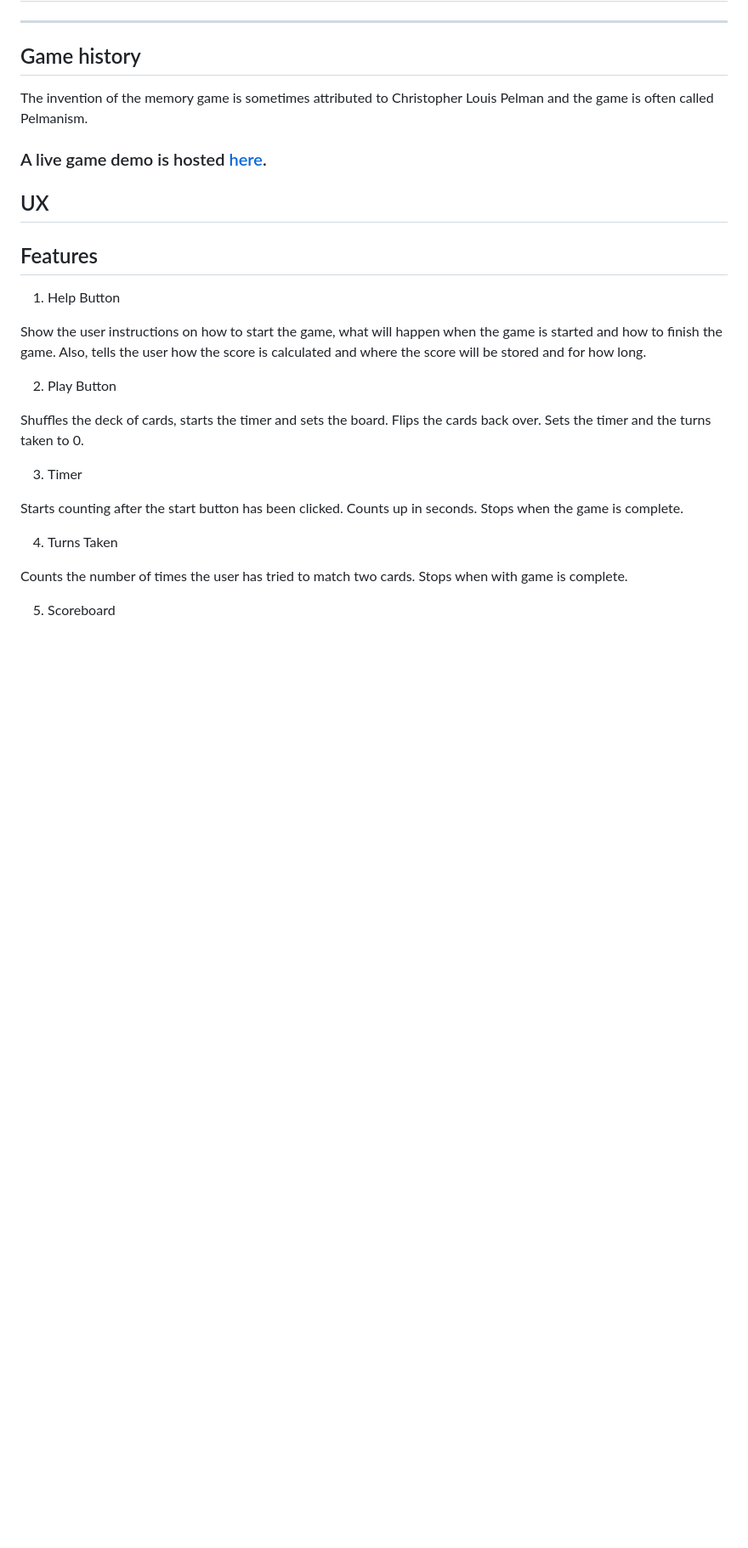
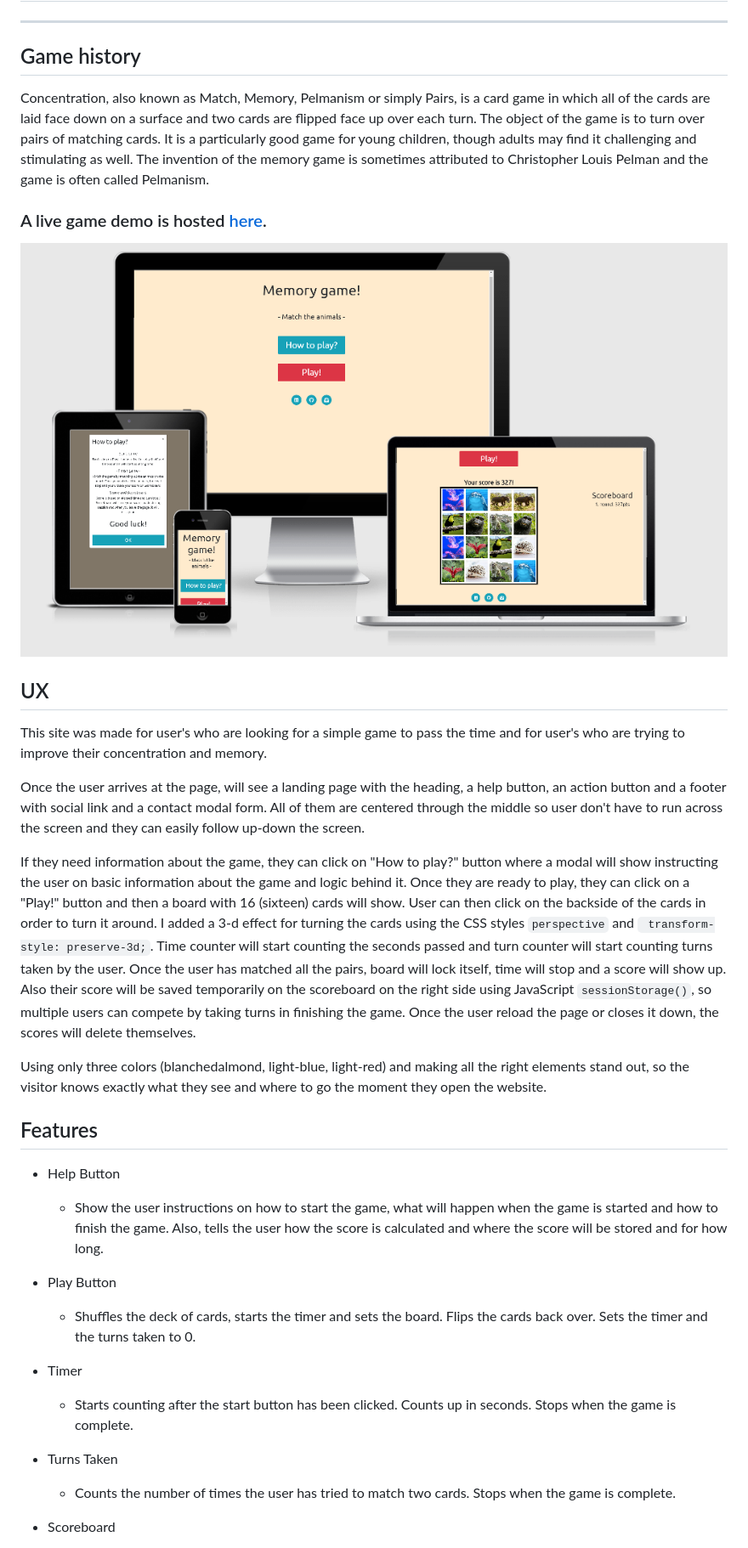
Before and after one commit to romangrubic/memory-game-js, a Markdown page: README.md, the part around the change printed below. Shown: that part at 85% size. Rendered like a GitHub page; pictures changed too: assets/images/responsive.png (added); blank space fills up the shorter version.

Commit message:
Expanded README.file

```diff
--- a/README.md
+++ b/README.md
@@ -3,29 +3,51 @@
 ---
 
 ## Game history
-
+Concentration, also known as Match, Memory, Pelmanism or simply Pairs, is a card game in which all of the cards are laid face down on a
+surface and two cards are flipped face up over each turn. The object of the game is to turn over pairs of matching cards.
+It is a particularly good game for young children, though adults may find it challenging and stimulating as well.
 The invention of the memory game is sometimes attributed to Christopher Louis
 Pelman and the game is often called Pelmanism.
 
 ### A live game demo is hosted [here](https://romangrubic.github.io/memory-game-js/.).
+![Memory game Demo](https://raw.githubusercontent.com/romangrubic/memory-game-js/master/assets/images/responsive.png "Memory game Demo")
 
 ## UX
+
+This site was made for user's who are looking for a simple game to pass the time and for
+user's who are trying to improve their concentration and memory.
+
+Once the user arrives at the page, will see a landing page with the heading, a help button, an action button and a footer with social link and a contact modal form.
+All of them are centered through the middle so user don't have to run across the screen and they can easily follow up-down the screen.
+
+If they need information about the game, they can click on "How to play?" button where a modal
+will show instructing the user on basic information about the game and logic behind it.
+Once they are ready to play, they can click on a "Play!" button and then a board with 16 (sixteen) cards will show.
+User can then click on the backside of the cards in order to turn it around. I added a 3-d effect for turning the cards using the CSS styles `perspective` and ` transform-style: preserve-3d;`.
+Time counter will start counting the seconds passed and turn counter will start counting turns taken by the user. Once the user has matched all the pairs, board will lock itself, time will stop and a score will show up.
+Also their score will be saved temporarily on the scoreboard on the right side using JavaScript `sessionStorage()`,
+ so multiple users can compete by taking turns in finishing the game. Once the user reload the page or closes it down, the scores will delete themselves.
+
+
+Using only three colors (blanchedalmond, light-blue, light-red) and making all the right elements stand out, so the visitor knows exactly
+what they see and where to go the moment they open the website.
+
 ## Features
-1. Help Button
+* Help Button
 
-Show the user instructions on how to start the game, what will happen when the game is started and how to finish the game. Also, tells the user how the score is calculated and where the score will be stored and for how long.
+  - Show the user instructions on how to start the game, what will happen when the game is started and how to finish the game. Also, tells the user how the score is calculated and where the score will be stored and for how long.
 
-2. Play Button
+* Play Button
 
-Shuffles the deck of cards, starts the timer and sets the board. Flips the cards back over. Sets the timer and the turns taken to 0.
+  - Shuffles the deck of cards, starts the timer and sets the board. Flips the cards back over. Sets the timer and the turns taken to 0.
 
-3. Timer
+* Timer
 
-Starts counting after the start button has been clicked. Counts up in seconds. Stops when the game is complete.
+  - Starts counting after the start button has been clicked. Counts up in seconds. Stops when the game is complete.
 
-4. Turns Taken
+* Turns Taken
 
-Counts the number of times the user has tried to match two cards. Stops when with game is complete.
+  - Counts the number of times the user has tried to match two cards. Stops when the game is complete.
 
-5. Scoreboard
+* Scoreboard
 
```
Also changed, not shown: other parts of README.md (+14 -1 lines).
